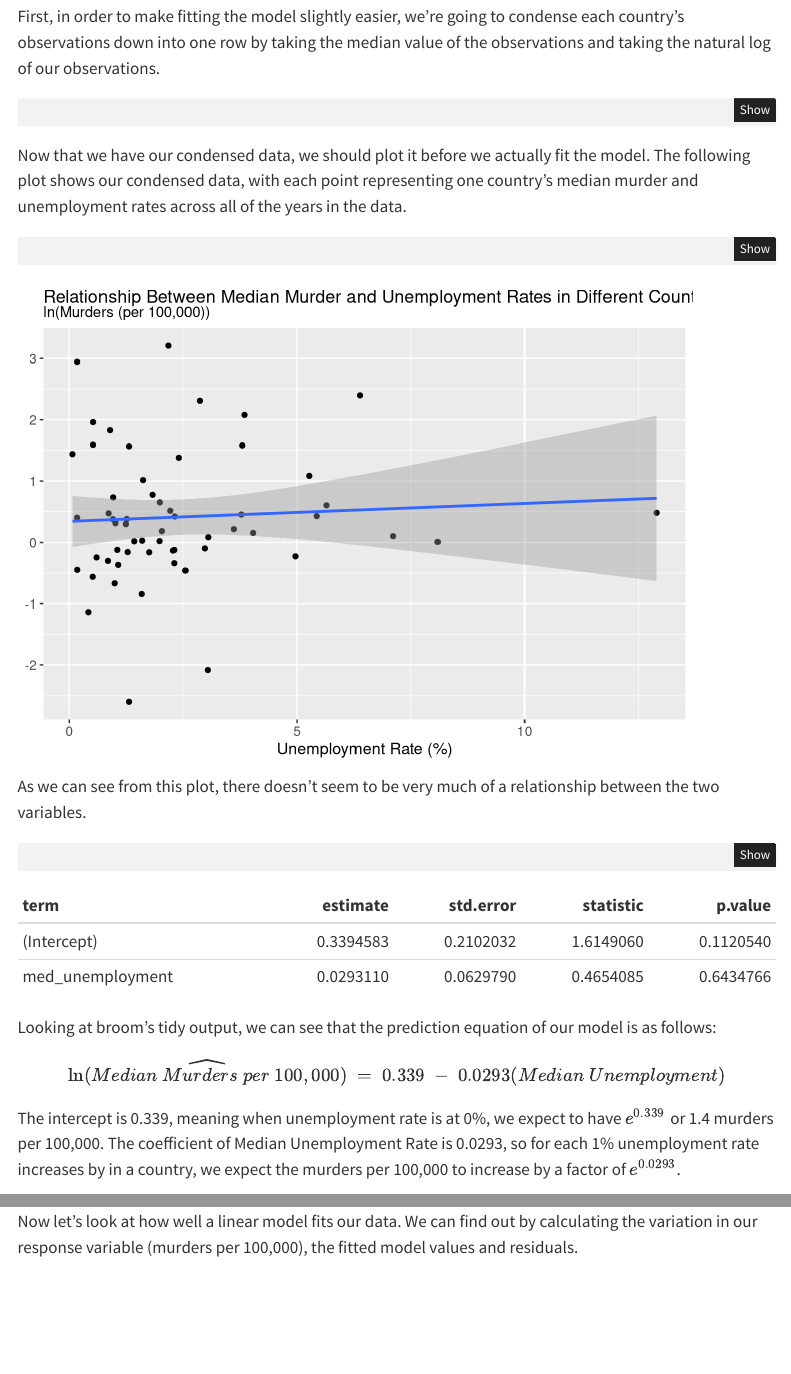
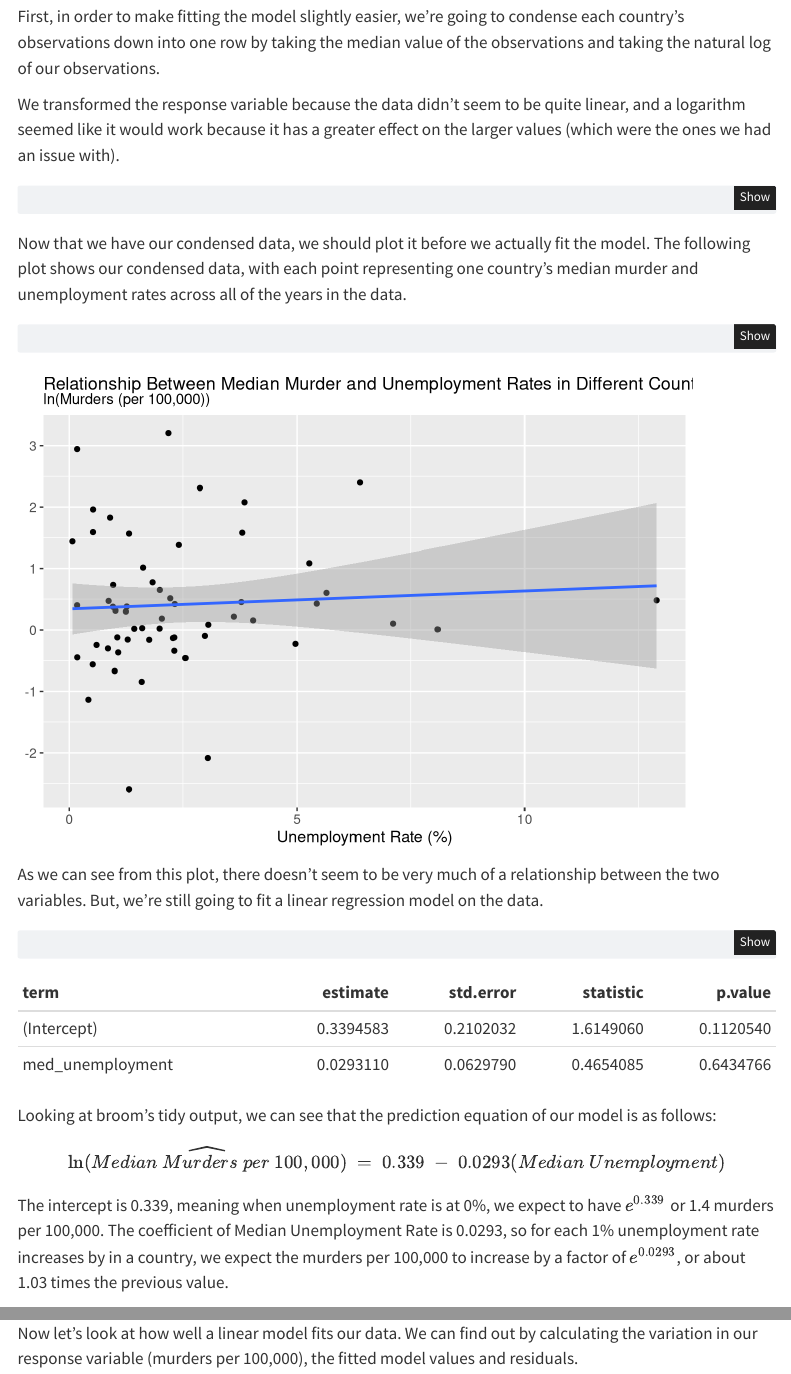
Before and after one commit to charpath/stat331-final-project, a Quarto document (finalproject.qmd): the page in a window 1100 px wide, from 3160 px down, and a second part further down, joined at a grey line. Rendered offline with R 4.5, knitr and Pandoc in place of Quarto, with nearby package versions; some code elsewhere in the file could not run offline; menus at the side of the page are left out.

Commit message:
Final few edits

````diff
--- a/finalproject.qmd
+++ b/finalproject.qmd
@@ -146,6 +146,8 @@ Now that we've been able to take a look at a visual, let's see if we can fit a l
 
 First, in order to make fitting the model slightly easier, we're going to condense each country's observations down into one row by taking the median value of the observations and taking the natural log of our observations.
 
+We transformed the response variable because the data didn't seem to be quite linear, and a logarithm seemed like it would work because it has a greater effect on the larger values (which were the ones we had an issue with).
+
 ```{r}
 lr_murders_unemployment <- murders_unemployment |>
   group_by(country) |>
@@ -170,7 +172,7 @@ lr_murders_unemployment |>
         axis.text.y = element_text(size = 10))
 ```
 
-As we can see from this plot, there doesn't seem to be very much of a relationship between the two variables.
+As we can see from this plot, there doesn't seem to be very much of a relationship between the two variables. But, we're still going to fit a linear regression model on the data.
 
 ```{r}
 mu_model <- lm(ln_med_murders_per_100000~med_unemployment, data = lr_murders_unemployment)
@@ -181,7 +183,7 @@ Looking at broom's tidy output, we can see that the prediction equation of our m
 
 $$\widehat{\ln(Median\ Murders\ per\ 100,000)}\ =\ 0.339\ -\ 0.0293(Median\ Unemployment)$$
 
-The intercept is 0.339, meaning when unemployment rate is at 0%, we expect to have $e^{0.339}$ or 1.4 murders per 100,000. The coefficient of Median Unemployment Rate is 0.0293, so for each 1% unemployment rate increases by in a country, we expect the murders per 100,000 to increase by a factor of $e^{0.0293}$.
+The intercept is 0.339, meaning when unemployment rate is at 0%, we expect to have $e^{0.339}$ or 1.4 murders per 100,000. The coefficient of Median Unemployment Rate is 0.0293, so for each 1% unemployment rate increases by in a country, we expect the murders per 100,000 to increase by a factor of $e^{0.0293}$, or about 1.03 times the previous value.
 
 ### Model Fit
 
````
Also changed, not shown: finalproject.qmd (2 more changed lines).
